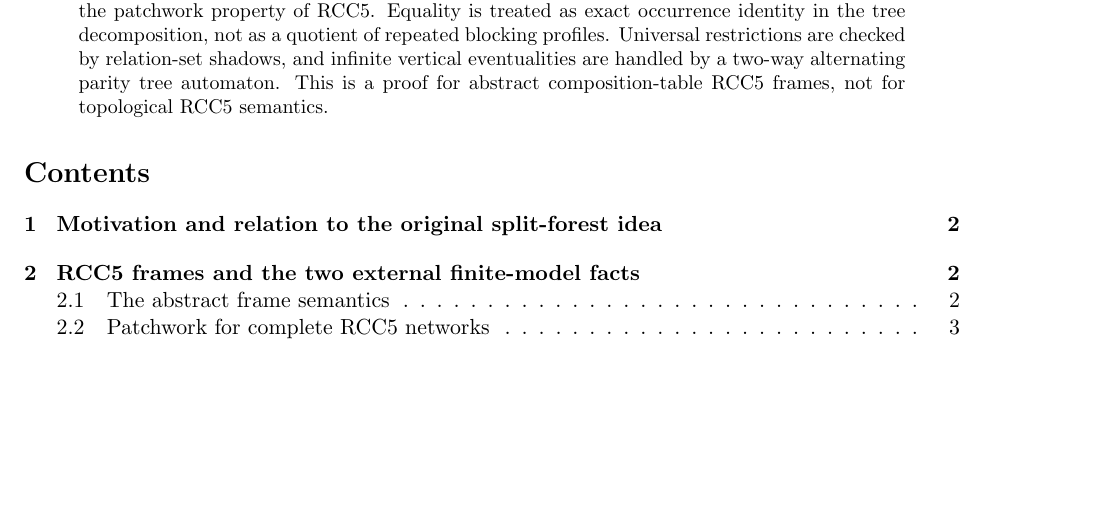
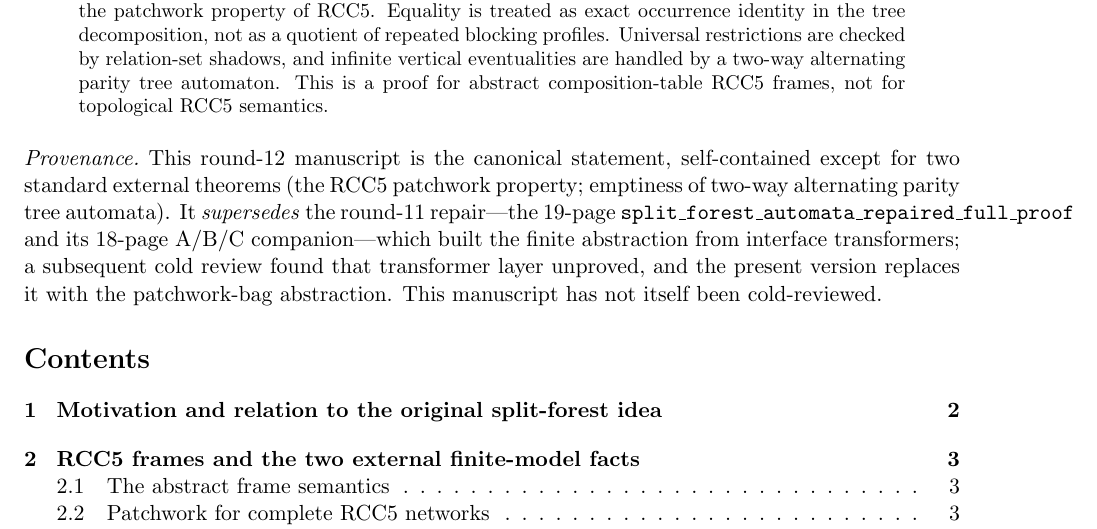
Before and after one commit to lambdamikel/alcircc5, a LaTeX paper (papers/automata_route_repairs/split_forest_patchwork_automata_repaired.tex): part of page 1 of 14, cut so that both start at the same text, the shorter picture padded with empty space. Compiled offline with pdfLaTeX.

Commit message:
Clarify that round-12 is self-contained and PROVES its keystone (not just "not certified")
Verified round-12 (split_forest_patchwork_automata_repaired, 14pp) is a complete,
self-contained manuscript: it states and proves INLINE its Lemma (witness
thinning), Lemma (finite saturation), Theorem A (split-forest normal form),
Theorem B (finite patchwork-bag abstraction adequacy), Theorem C (automaton
correctness), and Decidability. The only external dependencies are the two cited
standard theorems (RCC5 patchwork property; two-way alternating parity
tree-automaton emptiness, Vardi). It does NOT depend on the round-11 companion.

Consequences, now recorded:
- Round-12 .tex: added a "Provenance" note after the abstract -- canonical,
  self-contained except for the two external theorems, supersedes the 19pp
  full_proof + 18pp A/B/C companion (round-11; whose transformer abstraction the
  6th cold review broke), not itself cold-reviewed. Prevents the recurring "isn't
  the longer one the real proof?" confusion (the longer docs are the superseded
  predecessor). Recompiles to 14pp, 0 errors.
- README Status Report: added a clarifier -- "strongly supported, not certified"
  means *proved on paper but not independently cold-reviewed/mechanized*, NOT
  that any step is unproved or that the companion is a needed dependency.
  Patchwork-bag adequacy IS proved in round-12 (its Theorem B); the only thing
  found "unproved" was the round-11 *transformer* version it replaced.

Audited README/CLAUDE.md/OUTDATED.md: "unproved" is attached only to the round-11
transformer Theorem B, never to round-12's patchwork-bag adequacy -- so nothing
understates what is actually proved.

Co-Authored-By: Claude Opus 4.8 <noreply@anthropic.com>

```diff
--- a/papers/automata_route_repairs/split_forest_patchwork_automata_repaired.tex
+++ b/papers/automata_route_repairs/split_forest_patchwork_automata_repaired.tex
@@ -63,6 +63,16 @@ are checked by relation-set shadows, and infinite vertical eventualities are han
 two-way alternating parity tree automaton.  This is a proof for abstract composition-table
 RCC5 frames, not for topological RCC5 semantics.
 \end{abstract}
+
+\medskip
+\noindent\emph{Provenance.}\ This round-12 manuscript is the canonical statement,
+self-contained except for two standard external theorems (the RCC5 patchwork property;
+emptiness of two-way alternating parity tree automata).  It \emph{supersedes} the round-11
+repair---the 19-page \texttt{split\_forest\_automata\_repaired\_full\_proof} and its
+18-page A/B/C companion---which built the finite abstraction from interface transformers;
+a subsequent cold review found that transformer layer unproved, and the present version
+replaces it with the patchwork-bag abstraction.  This manuscript has not itself been
+cold-reviewed.
 
 \tableofcontents
 
```
Also changed, not shown: README.md, papers/automata_route_repairs/split_forest_patchwork_automata_repaired.pdf.
